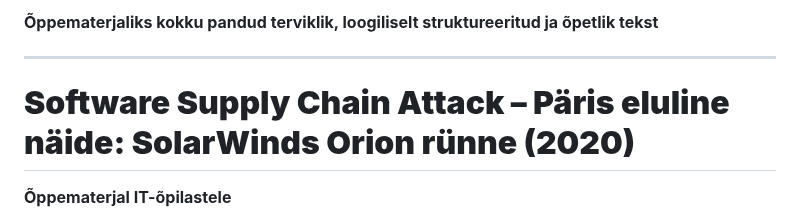
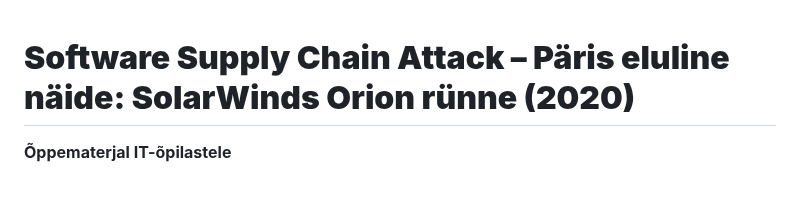
Before and after one commit to valdonolvak/kyberturvalisus, a Markdown page: kyberrynnete-seletused/Solarwinds.md, the part around the change. Drawn GitHub-style; blank space fills up the shorter version.

```diff
--- a/kyberrynnete-seletused/Solarwinds.md
+++ b/kyberrynnete-seletused/Solarwinds.md
@@ -1,7 +1,3 @@
-**Õppematerjaliks kokku pandud terviklik, loogiliselt struktureeritud ja õpetlik tekst**
-
----
-
 # **Software Supply Chain Attack – Päris eluline näide: SolarWinds Orion rünne (2020)**
 
 **Õppematerjal IT-õpilastele**
```
